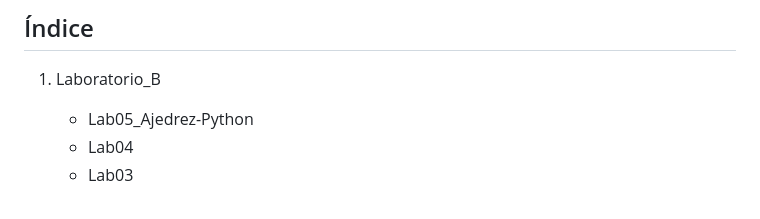
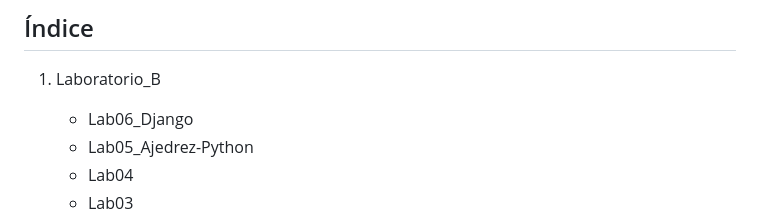
Before and after one commit to gcarrillov/Programacion_Web2, a Markdown page: README.md, the part around the change. Drawn GitHub-style.

Commit message:
Update README.md
***

```diff
--- a/README.md
+++ b/README.md
@@ -33,6 +33,7 @@
 ## Índice
 
 1. Laboratorio_B
+    * Lab06_Django
     * Lab05_Ajedrez-Python
     * Lab04
     * Lab03
```
